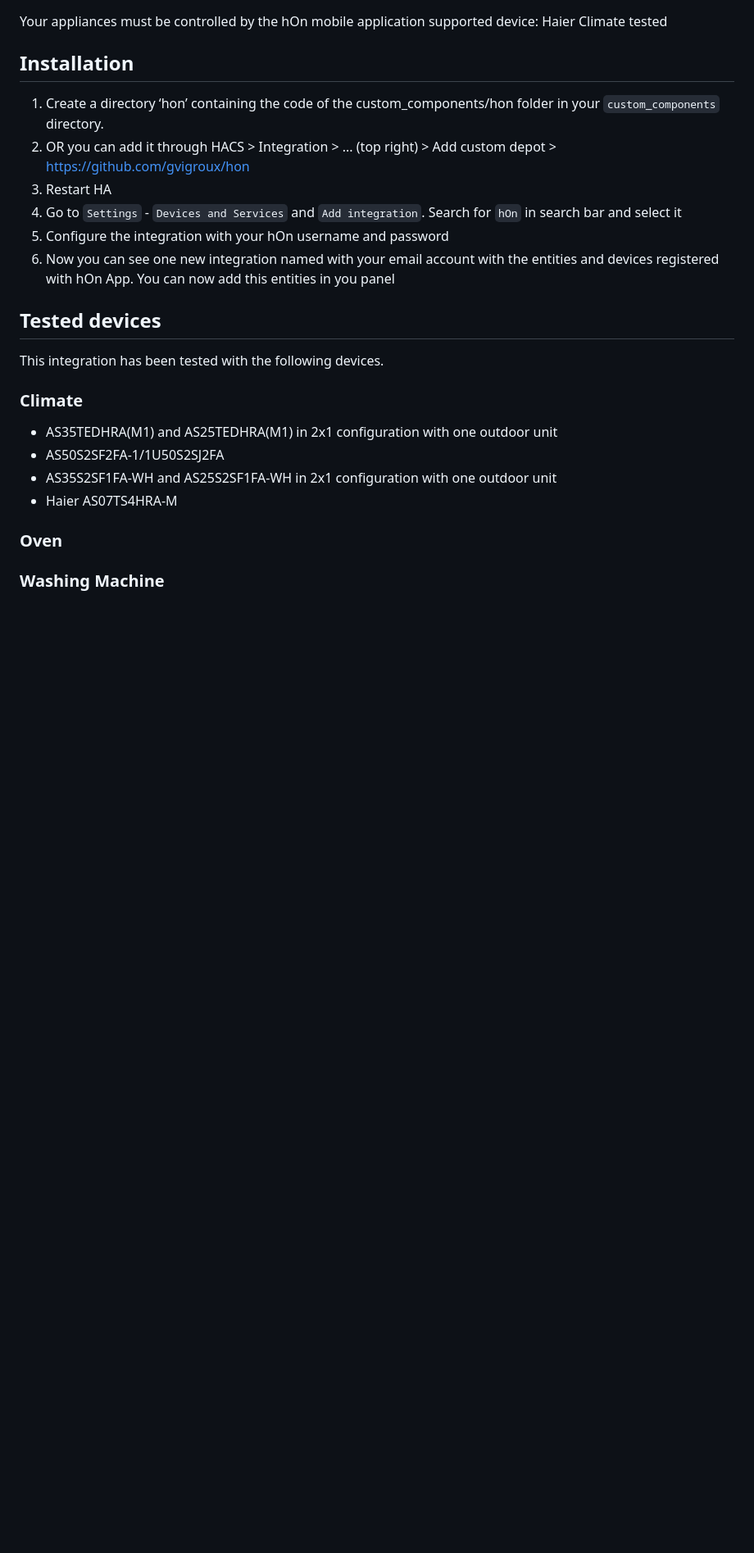
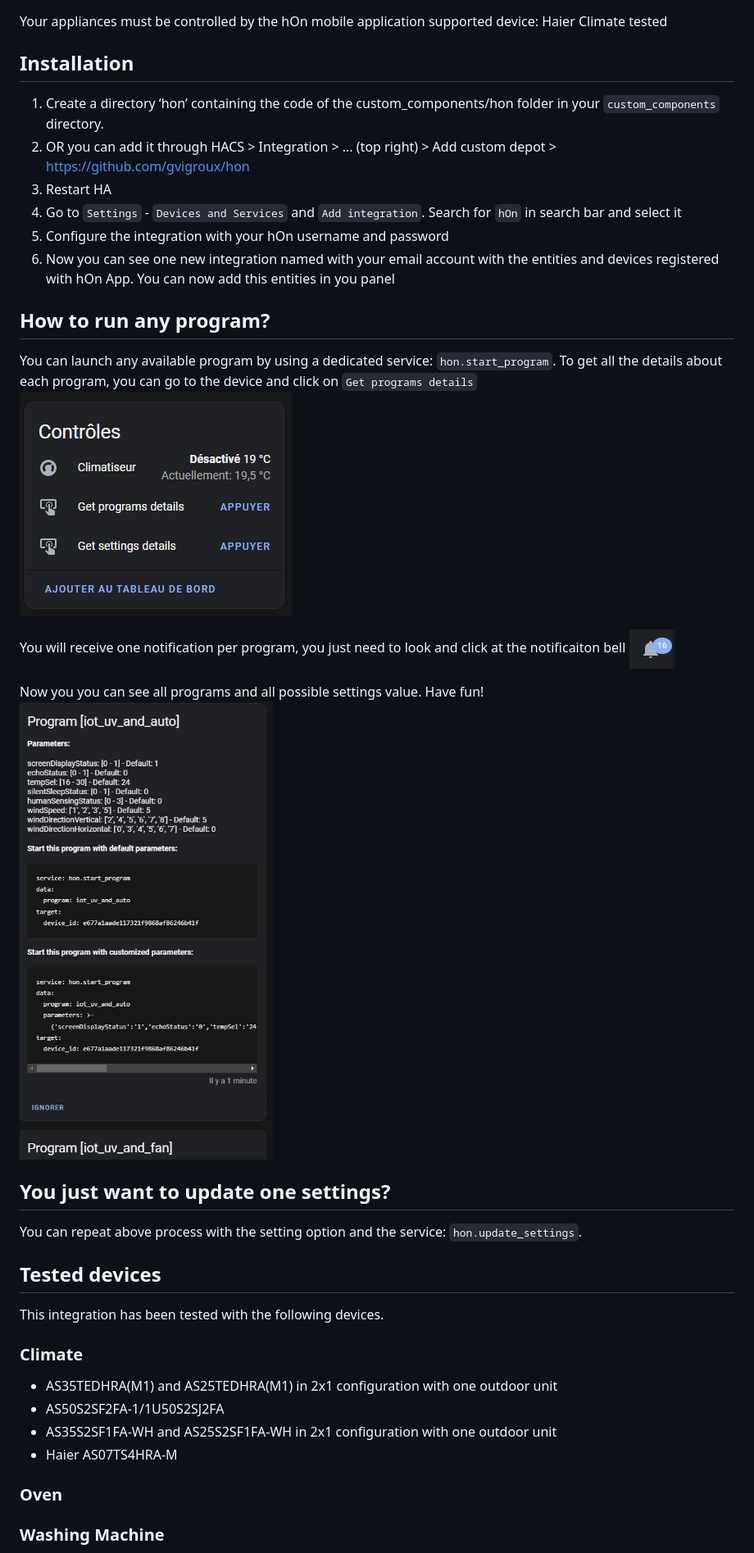
Before and after one commit to gvigroux/hon, a Markdown page: README.md, the part around the change. Shown at 82% size. Rendered like a GitHub page; pictures changed too: images/bell.jpg (added), images/device.jpg (added), images/notification.jpg (added); blank space fills up the shorter version.

```diff
--- a/README.md
+++ b/README.md
@@ -19,6 +19,21 @@ supported device: Haier Climate tested
 4. Go to `Settings` - `Devices and Services` and `Add integration`. Search for `hOn` in search bar and select it
 5. Configure the integration with your hOn username and password
 6. Now you can see one new integration named with your email account with the entities and devices registered with hOn App. You can now add this entities in you panel
+
+## How to run any program?
+
+You can launch any available program by using a dedicated service: `hon.start_program`.
+To get all the details about each program, you can go to the device and click on `Get programs details`
+![Get programs details](/images/device.jpg)
+
+You will receive one notification per program, you just need to look and click at the notificaiton bell ![Bell](/images/bell.jpg)
+
+Now you you can see all programs and all possible settings value. Have fun!
+![Bell](/images/notification.jpg)
+
+## You just want to update one settings?
+
+You can repeat above process with the setting option and the service: `hon.update_settings`.
 
 ## Tested devices
 This integration has been tested with the following devices.
```
